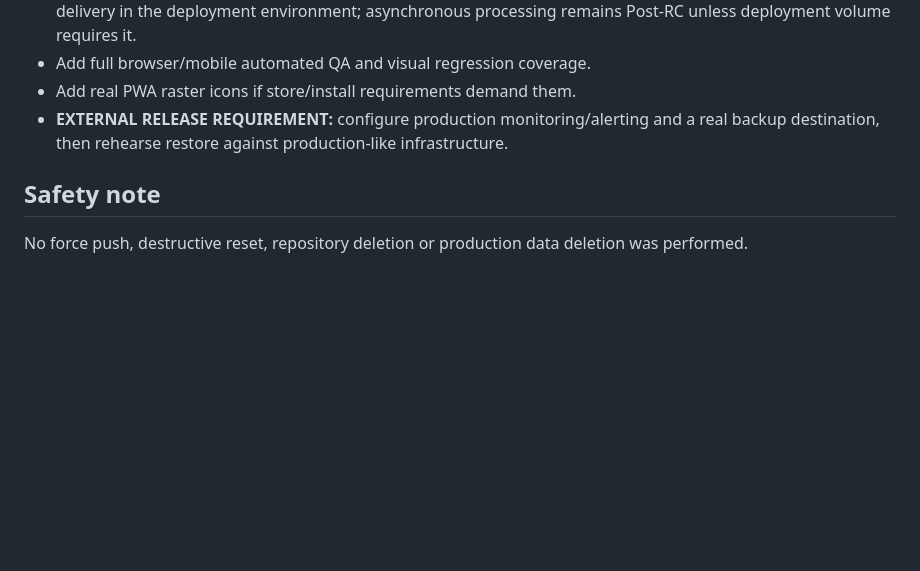
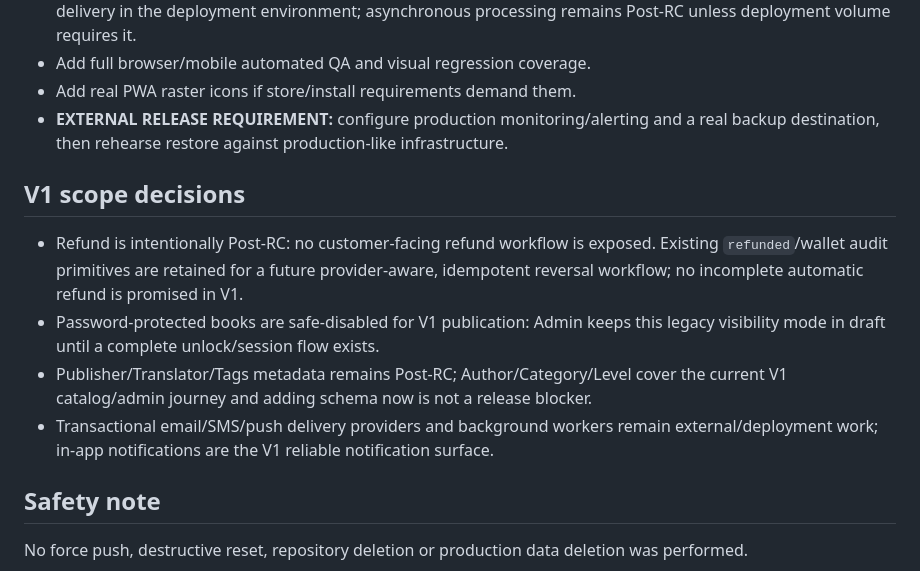
Before and after one commit to siavashmehbood/DANA, a Markdown page: PROJECT_STATUS.md, the part around the change. Rendered like a GitHub page; blank space fills up the shorter version.

Commit message:
record rc scope decisions for deferred integrations

```diff
--- a/PROJECT_STATUS.md
+++ b/PROJECT_STATUS.md
@@ -54,5 +54,11 @@
 - Add real PWA raster icons if store/install requirements demand them.
 - **EXTERNAL RELEASE REQUIREMENT:** configure production monitoring/alerting and a real backup destination, then rehearse restore against production-like infrastructure.
 
+## V1 scope decisions
+- Refund is intentionally Post-RC: no customer-facing refund workflow is exposed. Existing `refunded`/wallet audit primitives are retained for a future provider-aware, idempotent reversal workflow; no incomplete automatic refund is promised in V1.
+- Password-protected books are safe-disabled for V1 publication: Admin keeps this legacy visibility mode in draft until a complete unlock/session flow exists.
+- Publisher/Translator/Tags metadata remains Post-RC; Author/Category/Level cover the current V1 catalog/admin journey and adding schema now is not a release blocker.
+- Transactional email/SMS/push delivery providers and background workers remain external/deployment work; in-app notifications are the V1 reliable notification surface.
+
 ## Safety note
 No force push, destructive reset, repository deletion or production data deletion was performed.
```
